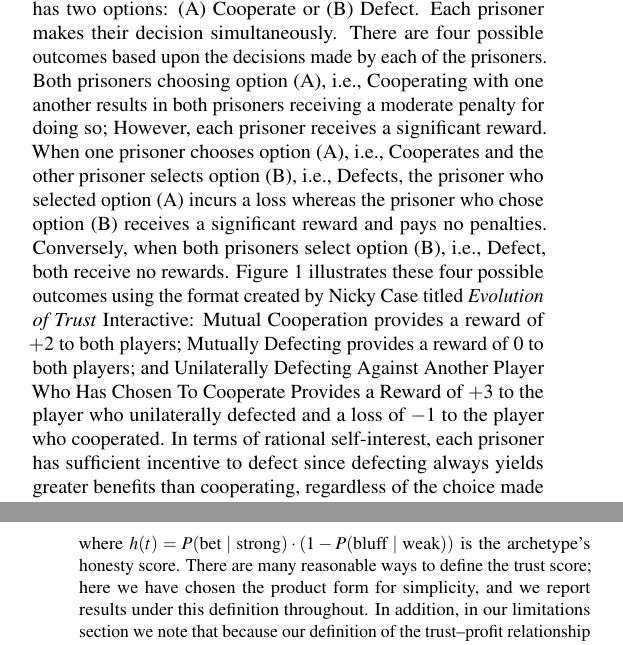
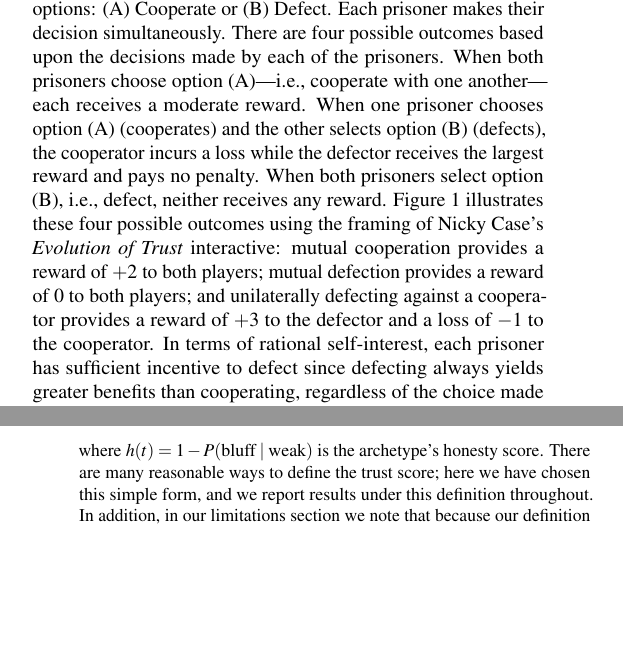
Before and after one commit to RachitAgrawal146/Poker_trust, a LaTeX document (paper_resources/manuscript/main.tex): two parts of the columns of pages 2 and 5 of 12, joined at a grey line, cut so that both start at the same text, the shorter picture padded with empty space. Compiled offline with pdfLaTeX.

Commit message:
paper: v5 — audit fixes (honesty def, abstract method, PD prose, cites)
External audit cross-checked headline numbers against the repo data
(all consistent) and flagged definitional/factual/citation issues.
Apply the verified fixes; no re-run needed.

Honesty/trust definition (primary variable) now matches the code
(archetype_params.HONESTY_SCORES = 1 - BR, trust = sum p_k * h_k):
  * Eq. (5) and the 3.2/5.4 definitions: h(t) = 1 - P(bluff|weak)
    (dropped the value-bet-rate factor that was never implemented).
  * Reconciled displayed honesty: Oracle 0.75->0.67, Mirror
    0.78->0.91, Judge 0.80->0.92 in the archetype cards and Table 2
    (Sentinel/Firestorm/Wall/Phantom/Predator already matched 1-BR).
    This also makes the Sentinel/Mirror/Judge identifiability cluster
    internally consistent (all ~0.91-0.92).

Factual / citation fixes:
  * Abstract: "LLMs trained on a Chain-of-Thought architecture" ->
    "augmented with chain-of-thought prompting..." (no training);
    "higher amount of noise" -> "larger step size" for Phase 2*.
  * Background: rewrote the garbled Prisoner's Dilemma payoff prose
    (penalty-and-reward contradiction) to match Figure 1 (+2/0/+3,-1).
  * 4.1: Predator "classifies 3 of 7" -> "reliably classifies 2 of 7
    (Wall, Firestorm), Phantom only occasionally" (matches repo).
  * 4.4: stop implying CS/NS/SU live in Table 3 (a VPIP/PFR/AF table);
    moved to "among the secondary metrics ...".
  * Box 1: "4-bet pot" -> "3-bet pot" (its own action table is a 3-bet).

Synced build_docx.py abstract and regenerated main.docx.
Build: pdflatex+bibtex+pdflatex x2 clean; no undefined refs; 12 pages.

```diff
--- a/paper_resources/manuscript/main.tex
+++ b/paper_resources/manuscript/main.tex
@@ -429,23 +429,19 @@ is widely recognized as the paradigmatic example of the conflict
 between cooperation and exploitation. Each prisoner has two options:
 (A) Cooperate or (B) Defect. Each prisoner makes their decision
 simultaneously. There are four possible outcomes based upon the
-decisions made by each of the prisoners. Both prisoners choosing
-option (A), i.e., Cooperating with one another results in both
-prisoners receiving a moderate penalty for doing so; However, each
-prisoner receives a significant reward. When one prisoner chooses
-option (A), i.e., Cooperates and the other prisoner selects option
-(B), i.e., Defects, the prisoner who selected option (A) incurs a
-loss whereas the prisoner who chose option (B) receives a
-significant reward and pays no penalties. Conversely, when both
-prisoners select option (B), i.e., Defect, both receive no rewards.
-Figure~\ref{fig:pd} illustrates these four possible outcomes using
-the format created by Nicky Case titled \textit{Evolution of Trust}
-Interactive: Mutual Cooperation provides a reward of $+2$ to both
-players; Mutually Defecting provides a reward of $0$ to both
-players; and Unilaterally Defecting Against Another Player Who Has
-Chosen To Cooperate Provides a Reward of $+3$ to the player who
-unilaterally defected and a loss of $-1$ to the player who
-cooperated. In terms of rational self-interest, each prisoner has
+decisions made by each of the prisoners. When both prisoners choose
+option (A)---i.e., cooperate with one another---each receives a
+moderate reward. When one prisoner chooses option (A) (cooperates)
+and the other selects option (B) (defects), the cooperator incurs a
+loss while the defector receives the largest reward and pays no
+penalty. When both prisoners select option (B), i.e., defect,
+neither receives any reward. Figure~\ref{fig:pd} illustrates these
+four possible outcomes using the framing of Nicky Case's
+\textit{Evolution of Trust} interactive: mutual cooperation provides
+a reward of $+2$ to both players; mutual defection provides a reward
+of $0$ to both players; and unilaterally defecting against a
+cooperator provides a reward of $+3$ to the defector and a loss of
+$-1$ to the cooperator. In terms of rational self-interest, each prisoner has
 sufficient incentive to defect since defecting always yields greater
 benefits than cooperating, regardless of the choice made by the
 other prisoner; Nevertheless, mutually defective behavior is
@@ -741,11 +737,11 @@ defined as
     \sum_{t\in\mathcal{T}}\, p_{i\to j}(t)\, h(t),
   \label{eq:trust}
 \end{equation}
-where $h(t) = P(\text{bet}\mid\text{strong})\cdot
-(1-P(\text{bluff}\mid\text{weak}))$ is the archetype's honesty
+where $h(t) = 1 - P(\text{bluff}\mid\text{weak})$ is the
+archetype's honesty
 score. There are many reasonable ways to define the trust score;
-here we have chosen the product form for simplicity, and we report
-results under this definition throughout. In addition, in our
+here we have chosen this simple form, and we report results under
+this definition throughout. In addition, in our
 limitations section we note that because our definition of the
 trust--profit relationship is mechanically tied to the above
 definition of the trust score, alternative definitions could
```
Also changed, not shown: paper_resources/manuscript/main.tex (50 more changed lines), 2 other files.
